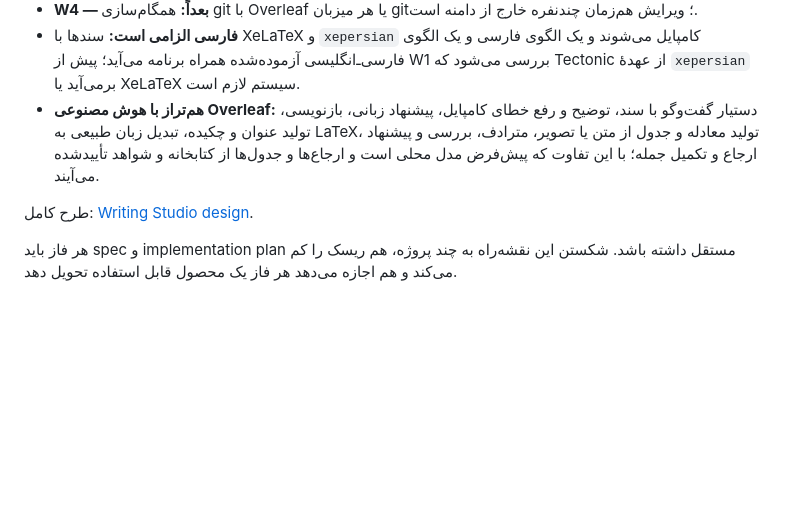
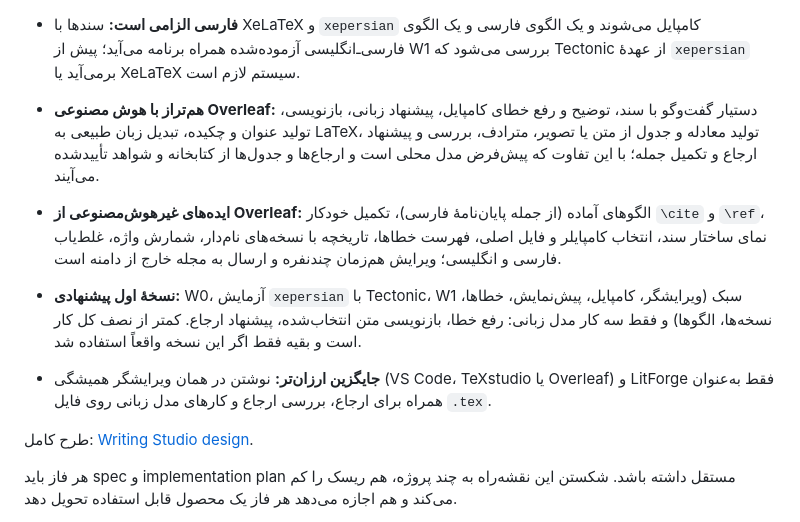
Before and after one commit to Ziaeemehr/LitForge, a Markdown page: docs/local_ai_research_roadmap_fa.md, the part around the change. Rendered like a GitHub page; blank space fills up the shorter version.

Commit message:
docs: Overleaf ideas, scope and a smaller first version for the Writing Studio
Co-Authored-By: Claude Opus 5.5 <noreply@anthropic.com>

```diff
--- a/docs/local_ai_research_roadmap_fa.md
+++ b/docs/local_ai_research_roadmap_fa.md
@@ -351,6 +351,10 @@ flowchart LR
 - **فارسی الزامی است:** سندها با XeLaTeX و `xepersian` کامپایل می‌شوند و یک الگوی فارسی و یک الگوی فارسی‌ـ‌انگلیسی آزموده‌شده همراه برنامه می‌آید؛ پیش از W1 بررسی می‌شود که Tectonic از عهدهٔ `xepersian` برمی‌آید یا XeLaTeX سیستم لازم است.
 - **هم‌تراز با هوش مصنوعی Overleaf:** دستیار گفت‌وگو با سند، توضیح و رفع خطای کامپایل، پیشنهاد زبانی، بازنویسی، تولید عنوان و چکیده، تبدیل زبان طبیعی به LaTeX، تولید معادله و جدول از متن یا تصویر، مترادف، بررسی و پیشنهاد ارجاع و تکمیل جمله؛ با این تفاوت که پیش‌فرض مدل محلی است و ارجاع‌ها و جدول‌ها از کتابخانه و شواهد تأییدشده می‌آیند.
 
+- **ایده‌های غیرهوش‌مصنوعی از Overleaf:** الگوهای آماده (از جمله پایان‌نامهٔ فارسی)، تکمیل خودکار `\cite` و `\ref`، نمای ساختار سند، انتخاب کامپایلر و فایل اصلی، فهرست خطاها، تاریخچه با نسخه‌های نام‌دار، شمارش واژه، غلط‌یاب فارسی و انگلیسی؛ ویرایش هم‌زمان چندنفره و ارسال به مجله خارج از دامنه است.
+- **نسخهٔ اول پیشنهادی:** W0، آزمایش `xepersian` با Tectonic، W1 سبک (ویرایشگر، کامپایل، پیش‌نمایش، خطاها، نسخه‌ها، الگوها) و فقط سه کار مدل زبانی: رفع خطا، بازنویسی متن انتخاب‌شده، پیشنهاد ارجاع. کمتر از نصف کل کار است و بقیه فقط اگر این نسخه واقعاً استفاده شد.
+- **جایگزین ارزان‌تر:** نوشتن در همان ویرایشگر همیشگی (VS Code، TeXstudio یا Overleaf) و LitForge فقط به‌عنوان همراه برای ارجاع، بررسی ارجاع و کارهای مدل زبانی روی فایل `.tex`.
+
 طرح کامل: [Writing Studio design](superpowers/specs/2026-10-18-latex-writing-studio-design.md).
 
 هر فاز باید spec و implementation plan مستقل داشته باشد. شکستن این نقشه‌راه به چند پروژه، هم ریسک را کم می‌کند و هم اجازه می‌دهد هر فاز یک محصول قابل استفاده تحویل دهد.
```
Also changed, not shown: 1 other file.
